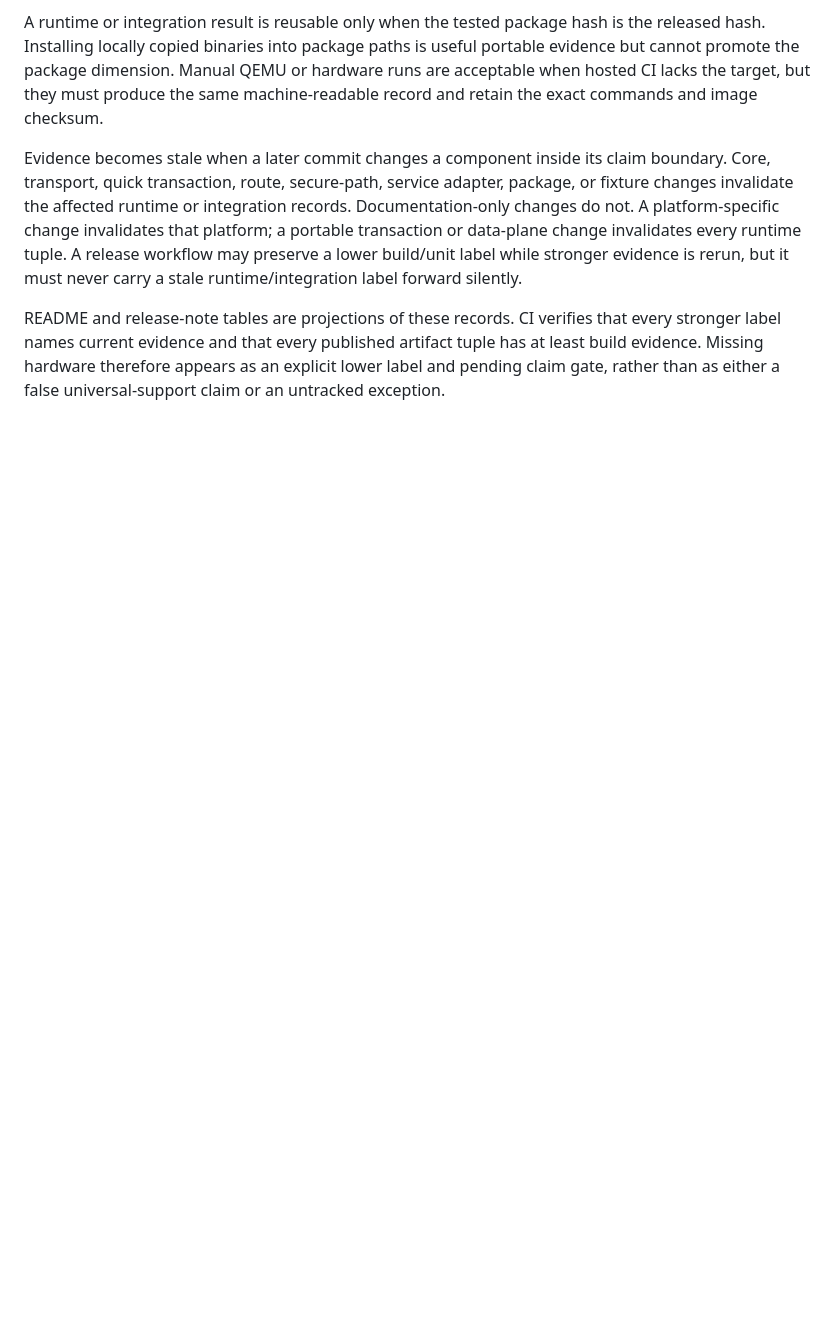
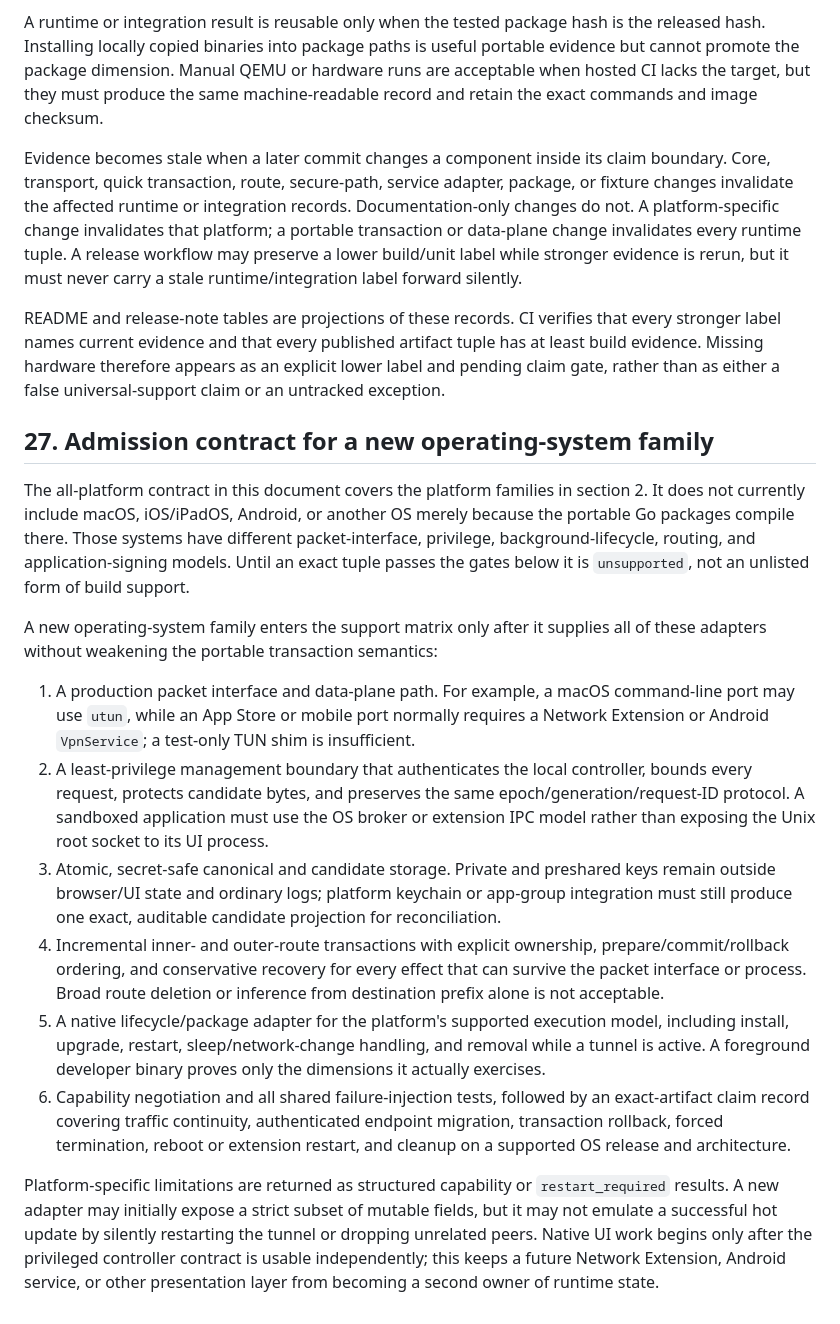
Before and after one commit to RC-CHN/wg-quic, a Markdown page: docs/RUNTIME-PEER-RECONCILIATION.md, the part around the change. GitHub-like rendering; blank space fills up the shorter version.

Commit message:
docs: define new platform admission contract

```diff
--- a/docs/RUNTIME-PEER-RECONCILIATION.md
+++ b/docs/RUNTIME-PEER-RECONCILIATION.md
@@ -1175,3 +1175,49 @@ that every stronger label names current evidence and that every published
 artifact tuple has at least build evidence. Missing hardware therefore appears
 as an explicit lower label and pending claim gate, rather than as either a
 false universal-support claim or an untracked exception.
+
+## 27. Admission contract for a new operating-system family
+
+The all-platform contract in this document covers the platform families in
+section 2. It does not currently include macOS, iOS/iPadOS, Android, or another
+OS merely because the portable Go packages compile there. Those systems have
+different packet-interface, privilege, background-lifecycle, routing, and
+application-signing models. Until an exact tuple passes the gates below it is
+`unsupported`, not an unlisted form of build support.
+
+A new operating-system family enters the support matrix only after it supplies
+all of these adapters without weakening the portable transaction semantics:
+
+1. A production packet interface and data-plane path. For example, a macOS
+   command-line port may use `utun`, while an App Store or mobile port normally
+   requires a Network Extension or Android `VpnService`; a test-only TUN shim
+   is insufficient.
+2. A least-privilege management boundary that authenticates the local
+   controller, bounds every request, protects candidate bytes, and preserves
+   the same epoch/generation/request-ID protocol. A sandboxed application must
+   use the OS broker or extension IPC model rather than exposing the Unix root
+   socket to its UI process.
+3. Atomic, secret-safe canonical and candidate storage. Private and preshared
+   keys remain outside browser/UI state and ordinary logs; platform keychain or
+   app-group integration must still produce one exact, auditable candidate
+   projection for reconciliation.
+4. Incremental inner- and outer-route transactions with explicit ownership,
+   prepare/commit/rollback ordering, and conservative recovery for every effect
+   that can survive the packet interface or process. Broad route deletion or
+   inference from destination prefix alone is not acceptable.
+5. A native lifecycle/package adapter for the platform's supported execution
+   model, including install, upgrade, restart, sleep/network-change handling,
+   and removal while a tunnel is active. A foreground developer binary proves
+   only the dimensions it actually exercises.
+6. Capability negotiation and all shared failure-injection tests, followed by
+   an exact-artifact claim record covering traffic continuity, authenticated
+   endpoint migration, transaction rollback, forced termination, reboot or
+   extension restart, and cleanup on a supported OS release and architecture.
+
+Platform-specific limitations are returned as structured capability or
+`restart_required` results. A new adapter may initially expose a strict subset
+of mutable fields, but it may not emulate a successful hot update by silently
+restarting the tunnel or dropping unrelated peers. Native UI work begins only
+after the privileged controller contract is usable independently; this keeps a
+future Network Extension, Android service, or other presentation layer from
+becoming a second owner of runtime state.
```
